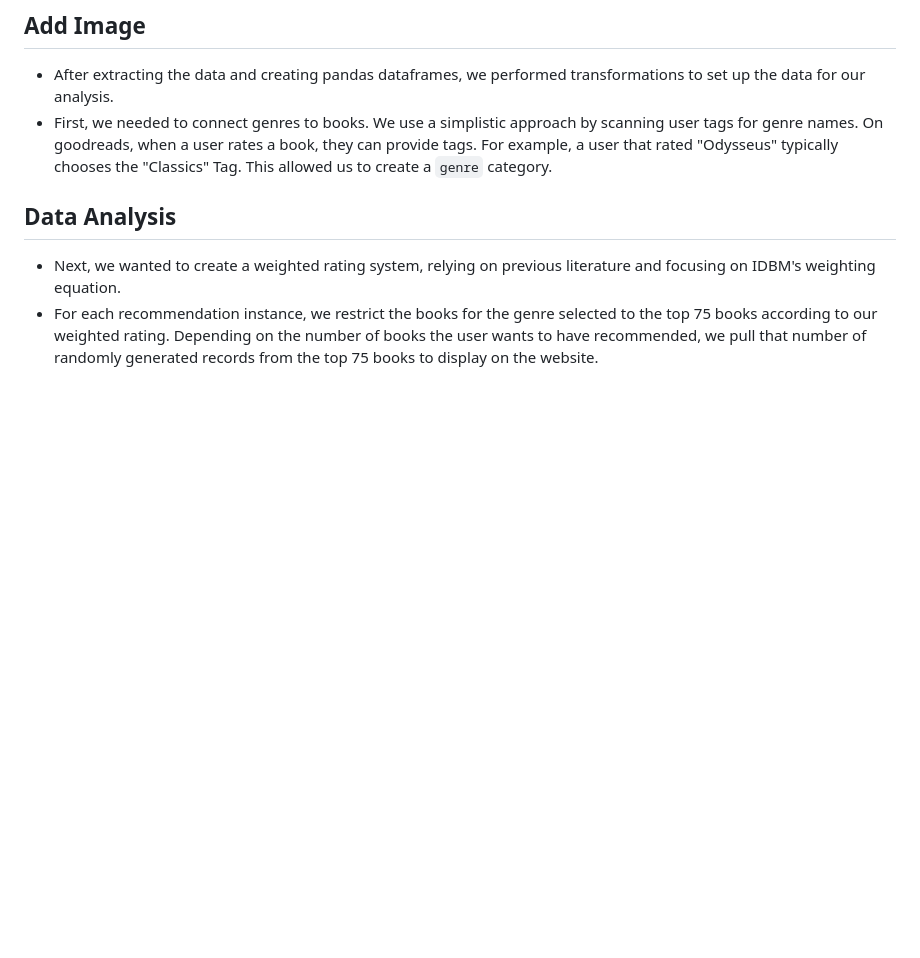
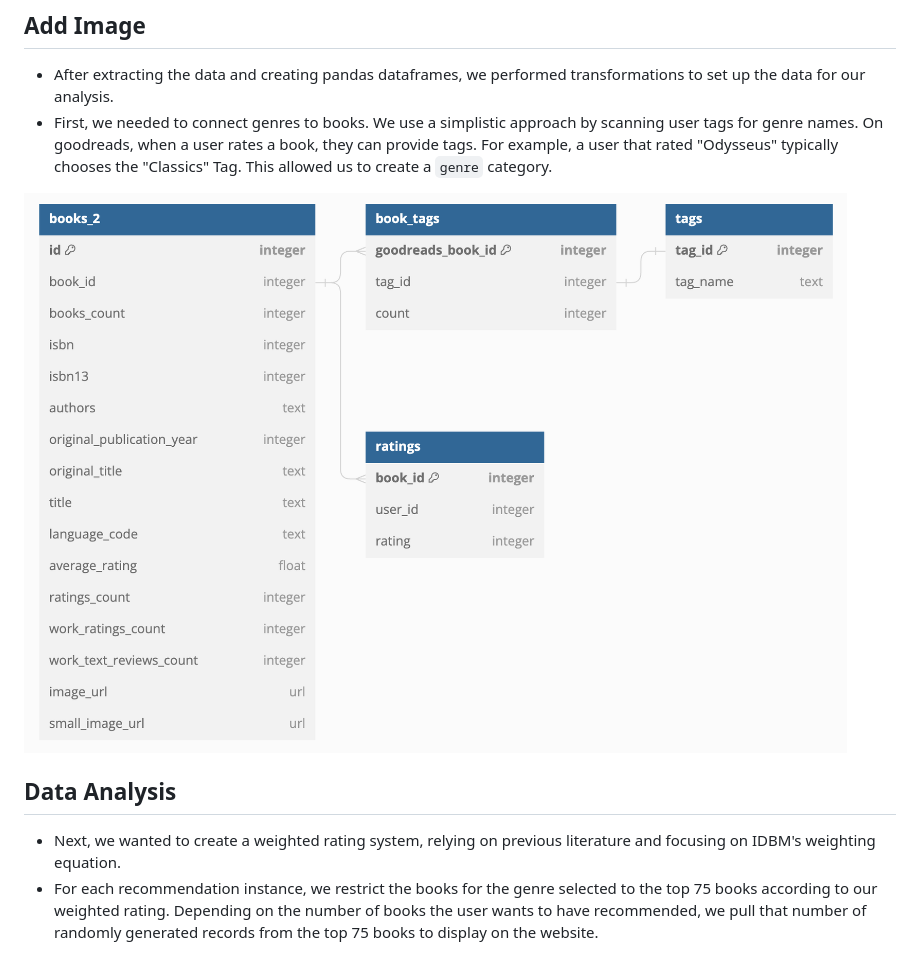
Before and after one commit to nogibjj/Final_LG_JL_KM, a Markdown page: README.md, the part around the change. Rendered like a GitHub page; pictures changed too: imgs/add_image.png (added); blank space fills up the shorter version.

Commit message:
add image

```diff
--- a/README.md
+++ b/README.md
@@ -48,6 +48,8 @@ recommendation.py performs the recommendation process for the app.
 * After extracting the data and creating pandas dataframes, we performed transformations to set up the data for our analysis.
 * First, we needed to connect genres to books. We use a simplistic approach by scanning user tags for genre names. On goodreads, when a user rates a book, they can provide tags. For example, a user that rated "Odysseus" typically chooses the "Classics" Tag. This allowed us to create a `genre` category.
 
+![add_image](imgs/add_image.png)
+
 ## Data Analysis
 
 * Next, we wanted to create a weighted rating system, relying on previous literature and focusing on IDBM's weighting equation.
```
